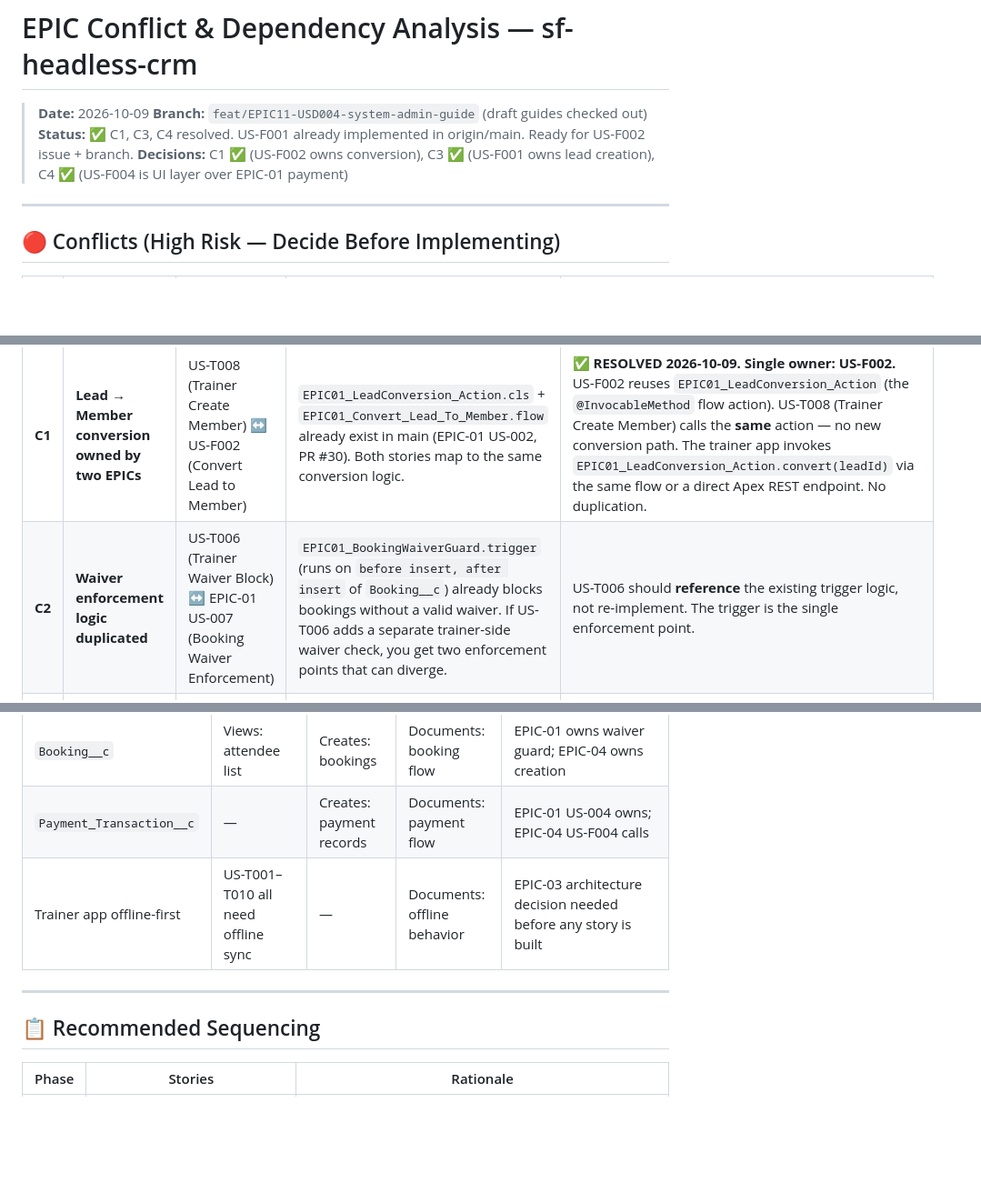
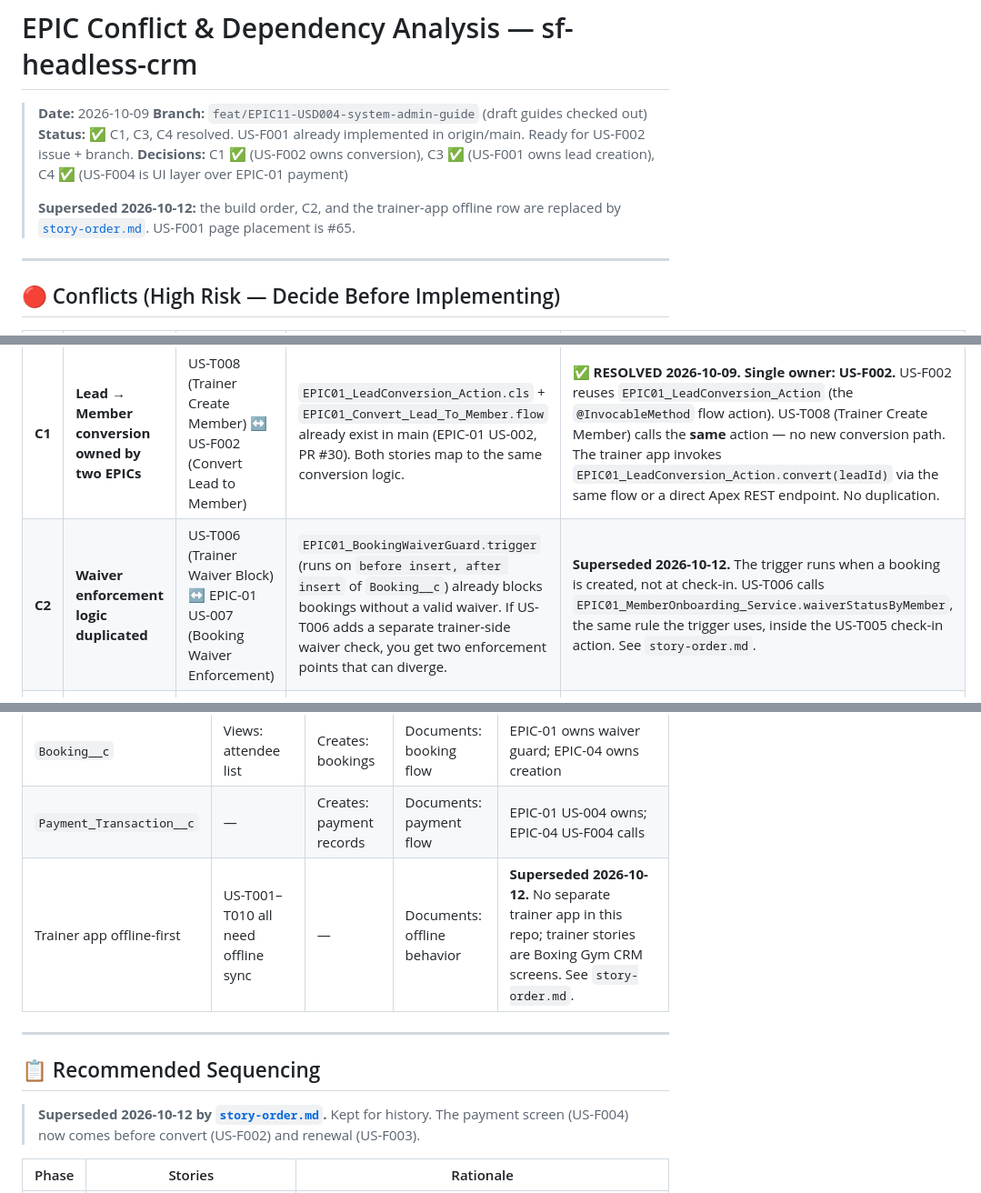
Before and after one commit to chicken-tights-labs/sf-headless-crm, a Markdown page: docs/EPIC-03_04_Conflict_Analysis.md, 3 parts joined by grey strips. Shown at 91% size. GitHub-like rendering; blank space fills up the shorter version.

```diff
--- a/docs/EPIC-03_04_Conflict_Analysis.md
+++ b/docs/EPIC-03_04_Conflict_Analysis.md
@@ -4,6 +4,8 @@
 > **Branch:** `feat/EPIC11-USD004-system-admin-guide` (draft guides checked out)
 > **Status:** ✅ C1, C3, C4 resolved. US-F001 already implemented in origin/main. Ready for US-F002 issue + branch.
 > **Decisions:** C1 ✅ (US-F002 owns conversion), C3 ✅ (US-F001 owns lead creation), C4 ✅ (US-F004 is UI layer over EPIC-01 payment)
+>
+> **Superseded 2026-10-12:** the build order, C2, and the trainer-app offline row are replaced by [`story-order.md`](./story-order.md). US-F001 page placement is #65.
 
 ---
 
@@ -12,7 +14,7 @@
 | #      | Conflict                                        | Stories Involved                                                             | Risk                                                                                                                                                                                                                                               | Recommendation                                                                                                                                                                                                                                                                                                                                                          |
 | ------ | ----------------------------------------------- | ---------------------------------------------------------------------------- | -------------------------------------------------------------------------------------------------------------------------------------------------------------------------------------------------------------------------------------------------- | ----------------------------------------------------------------------------------------------------------------------------------------------------------------------------------------------------------------------------------------------------------------------------------------------------------------------------------------------------------------------- |
 | **C1** | **Lead → Member conversion owned by two EPICs** | US-T008 (Trainer Create Member) ↔ US-F002 (Convert Lead to Member)           | `EPIC01_LeadConversion_Action.cls` + `EPIC01_Convert_Lead_To_Member.flow` already exist in main (EPIC-01 US-002, PR #30). Both stories map to the same conversion logic.                                                                           | **✅ RESOLVED 2026-10-09.** **Single owner: US-F002.** US-F002 reuses `EPIC01_LeadConversion_Action` (the `@InvocableMethod` flow action). US-T008 (Trainer Create Member) calls the **same** action — no new conversion path. The trainer app invokes `EPIC01_LeadConversion_Action.convert(leadId)` via the same flow or a direct Apex REST endpoint. No duplication. |
-| **C2** | **Waiver enforcement logic duplicated**         | US-T006 (Trainer Waiver Block) ↔ EPIC-01 US-007 (Booking Waiver Enforcement) | `EPIC01_BookingWaiverGuard.trigger` (runs on `before insert, after insert` of `Booking__c`) already blocks bookings without a valid waiver. If US-T006 adds a separate trainer-side waiver check, you get two enforcement points that can diverge. | US-T006 should **reference** the existing trigger logic, not re-implement. The trigger is the single enforcement point.                                                                                                                                                                                                                                                 |
+| **C2** | **Waiver enforcement logic duplicated**         | US-T006 (Trainer Waiver Block) ↔ EPIC-01 US-007 (Booking Waiver Enforcement) | `EPIC01_BookingWaiverGuard.trigger` (runs on `before insert, after insert` of `Booking__c`) already blocks bookings without a valid waiver. If US-T006 adds a separate trainer-side waiver check, you get two enforcement points that can diverge. | **Superseded 2026-10-12.** The trigger runs when a booking is created, not at check-in. US-T006 calls `EPIC01_MemberOnboarding_Service.waiverStatusByMember`, the same rule the trigger uses, inside the US-T005 check-in action. See `story-order.md`. |
 |        | **C3**                                          | **Lead creation owned by two EPICs**                                         | US-T008 (Trainer Create Member) ↔ US-F001 (Register Walk-In Lead)                                                                                                                                                                                  | `EPIC04_LeadRegistration_Controller.cls` (with `createLead()`) already creates walk-in leads — verified in origin/main. US-T008 "Trainer Create Member" may also need lead creation (trainer registers a walk-in who becomes a member on the spot).                                                                                                                     | **✅ RESOLVED 2026-10-09.** **US-F001 owns lead creation.** US-T008 (Trainer Create Member) calls the **same** `EPIC04_LeadRegistration_Controller.createLead()` method. The trainer app registers a walk-in by calling the shared controller, then optionally invokes `EPIC01_LeadConversion_Action` to convert immediately. One lead creation entry point — the LWC form is front-desk POS; the controller is the API for trainers.                                                                         |
 |        | **C4**                                          | **Payment processing overlap**                                               | US-F004 (Process Payment) ↔ EPIC-01 US-004 (Payment Processing)                                                                                                                                                                                    | `EPIC01_ProcessPayment_Action.cls` (`@InvocableMethod` label "Process Membership Payment") and `EPIC01_Process_Membership_Payment.flow` already exist in main (EPIC-01 US-004, PR #44). `EPIC01_MemberOnboarding_Service.processPayment()` handles dates, status, Payment_Transaction__c, referral rewards, receipts, welcome email.                                    | **✅ RESOLVED 2026-10-09.** **EPIC-01 US-004 owns payment logic.** US-F004 is a **UI layer only** — a POS-specific screen Flow or LWC that calls `EPIC01_ProcessPayment_Action.pay()` (the same invocable method the EPIC-01 flow uses). It does NOT build a second payment engine. US-F004 may add a "Renew" quick action on Member__c that wires a new Flow to the existing `@InvocableMethod`, but the underlying Apex service (`EPIC01_MemberOnboarding_Service.processPayment`) is shared and unchanged. |
 |        | **C5**                                          | **Member object fields — who owns schema?**                                  | US-T007 (Trainer View Profile) ↔ US-F003 (Renew Membership) ↔ US-D004 (Admin Guide)                                                                                                                                                                | Trainer profile viewing may need fields that POS renewal also touches (tier, dates, status). If both stories add fields independently, you get merge conflicts in `Member__c.object-meta.xml`.                                                                                                                                                                          | **Schema changes go through one PR per EPIC.** EPIC-03 adds trainer-facing fields, EPIC-04 adds POS-facing fields. Coordinate field names upfront.                                                                                                                                                                                                                                                                                                                                                            |
@@ -48,11 +50,13 @@
 | `Scheduled_Session__c`    | Views: schedule, attendees              | Edits: create sessions        | Documents: scheduling       | EPIC-03 reads; EPIC-04 creates                                                   |
 | `Booking__c`              | Views: attendee list                    | Creates: bookings             | Documents: booking flow     | EPIC-01 owns waiver guard; EPIC-04 owns creation                                 |
 | `Payment_Transaction__c`  | —                                       | Creates: payment records      | Documents: payment flow     | EPIC-01 US-004 owns; EPIC-04 US-F004 calls                                       |
-| Trainer app offline-first | US-T001–T010 all need offline sync      | —                             | Documents: offline behavior | EPIC-03 architecture decision needed before any story is built                   |
+| Trainer app offline-first | US-T001–T010 all need offline sync      | —                             | Documents: offline behavior | **Superseded 2026-10-12.** No separate trainer app in this repo; trainer stories are Boxing Gym CRM screens. See `story-order.md`. |
 
 ---
 
 ## 📋 Recommended Sequencing
+
+> **Superseded 2026-10-12 by [`story-order.md`](./story-order.md).** Kept for history. The payment screen (US-F004) now comes before convert (US-F002) and renewal (US-F003).
 
 | Phase  | Stories                                                                  | Rationale                                                                              |
 | ------ | ------------------------------------------------------------------------ | -------------------------------------------------------------------------------------- |
```
Also changed, not shown: docs/WORKFLOW.md (+5 -1 lines), docs/story-order.md (added, +81 -0 lines).
